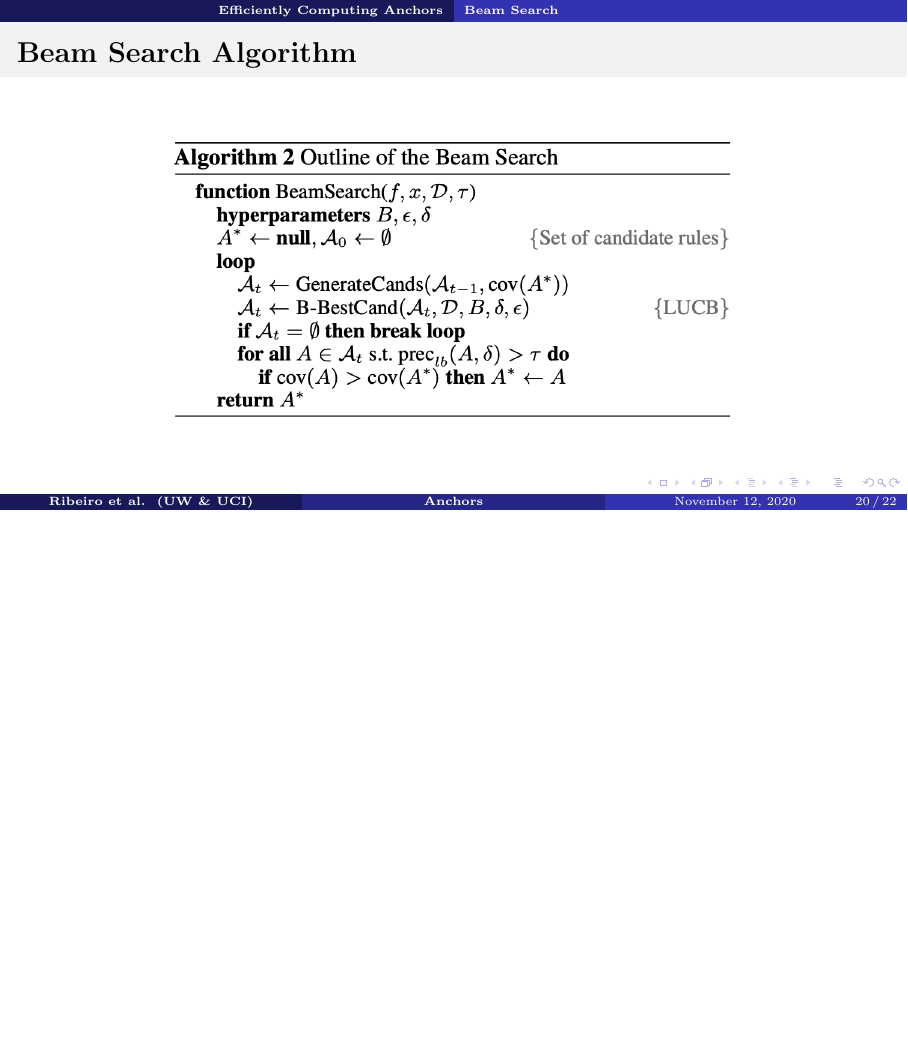
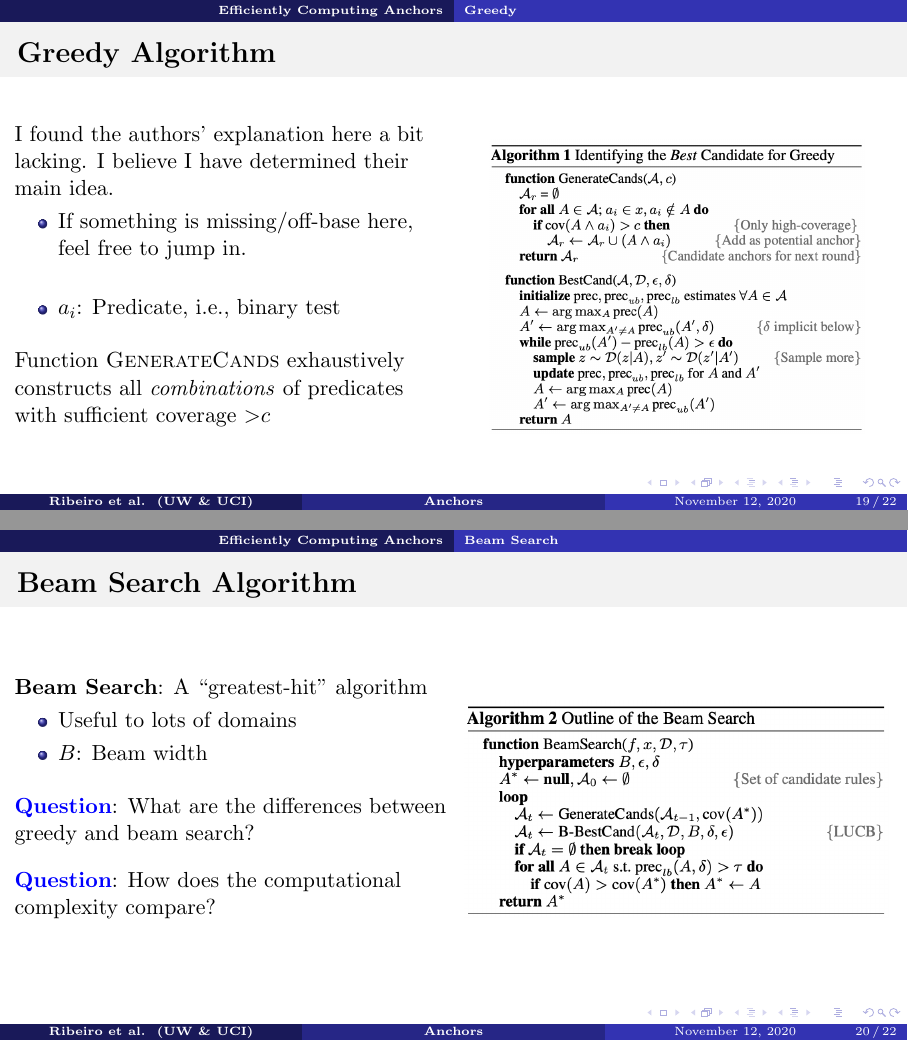
Before and after one commit to ZaydH/cis607_xai, LaTeX slides (anchors/anchors.tex, which reads anchors/macros.tex): page 55 of 61 before the commit and pages 55 and 57 of 63 after it, the two joined at a grey line, the shorter picture padded with empty space. Compiled offline with pdfLaTeX.

Commit message:
Anchors: Initial complete draft

```diff
--- a/anchors/anchors.tex
+++ b/anchors/anchors.tex
@@ -377,3 +377,26 @@
 
 \subsection{Greedy}
 \begin{frame}{Greedy Algorithm}
+  \begin{columns}
+    \begin{column}{0.5\textwidth}
+      I found the authors' explanation here a bit lacking.  I believe I have determined their main idea.
+      \begin{itemize}
+        \item If something is missing/off-base here, feel free to jump in.
+      \end{itemize}
+
+      \onslide<2->{%
+        \vspace{10pt}
+        \begin{itemize}
+          \item $\predicate_{i}$: Predicate, i.e.,~binary test
+        \end{itemize}
+
+        \vspace{10pt}
+        Function \textsc{GenerateCands} exhaustively constructs all \textit{combinations} of predicates with sufficient coverage~${{>}\minCov}$
+      }
+    \end{column}
+    \begin{column}{0.5\textwidth}
+      \begin{center}
+        \includegraphics[scale=0.20]{alg_greedy.png}
+      \end{center}
+    \end{column}
+  \end{columns}
@@ -384,9 +404,26 @@
 
 \subsection{Beam Search}
 \begin{frame}{Beam Search Algorithm}
-  \begin{center}
-    \includegraphics[scale=0.3]{alg_beam_search.png}
-  \end{center}
+  \begin{columns}
+    \begin{column}{0.5\textwidth}
+      \textbf{Beam Search}: A ``greatest-hit'' algorithm
+      \begin{itemize}
+        \item Useful to lots of domains
+        \item $\beamWidth$: Beam width
+      \end{itemize}
+
+      \vspace{10pt}
+      \textbf{\blue{Question}}: What are the differences between greedy and beam search?
+
+      \vspace{10pt}
+      \onslide<2->{\textbf{\blue{Question}}: How does the computational complexity compare?}
+    \end{column}
+    \begin{column}{0.5\textwidth}
+      \begin{center}
+        \includegraphics[scale=0.225]{alg_beam_search.png}
+      \end{center}
+    \end{column}
+  \end{columns}
 \end{frame}
 
 \section{Limitations}
--- a/anchors/macros.tex
+++ b/anchors/macros.tex
@@ -8,9 +8,12 @@
 
 \newcommand{\Rule}{A}
 \newcommand{\setRule}{\mathcal{A}}
+\newcommand{\predicate}{a}
 
 \newcommand{\Prec}[1]{{\text{prec}(#1)}}
 \newcommand{\minPrec}{\tau}
 
 \newcommand{\cov}[1]{{\text{cov}(#1)}}
-% \newcommand{\minPrec}{\tau}
+\newcommand{\minCov}{c}
+
+\newcommand{\beamWidth}{B}
```
Also changed, not shown: anchors/anchors.tex (7 more changed lines).
